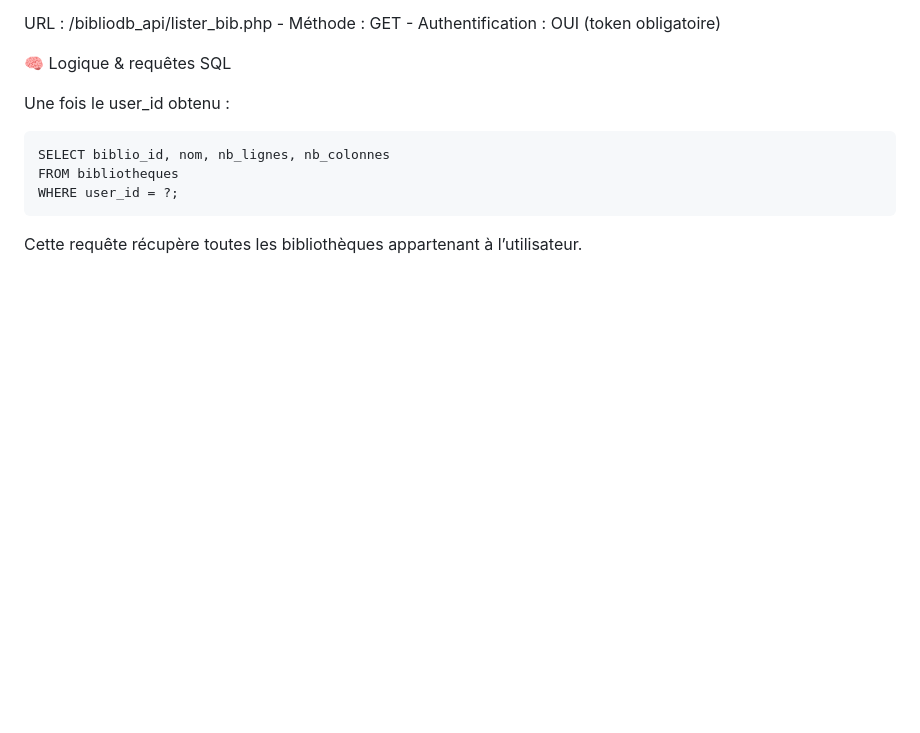
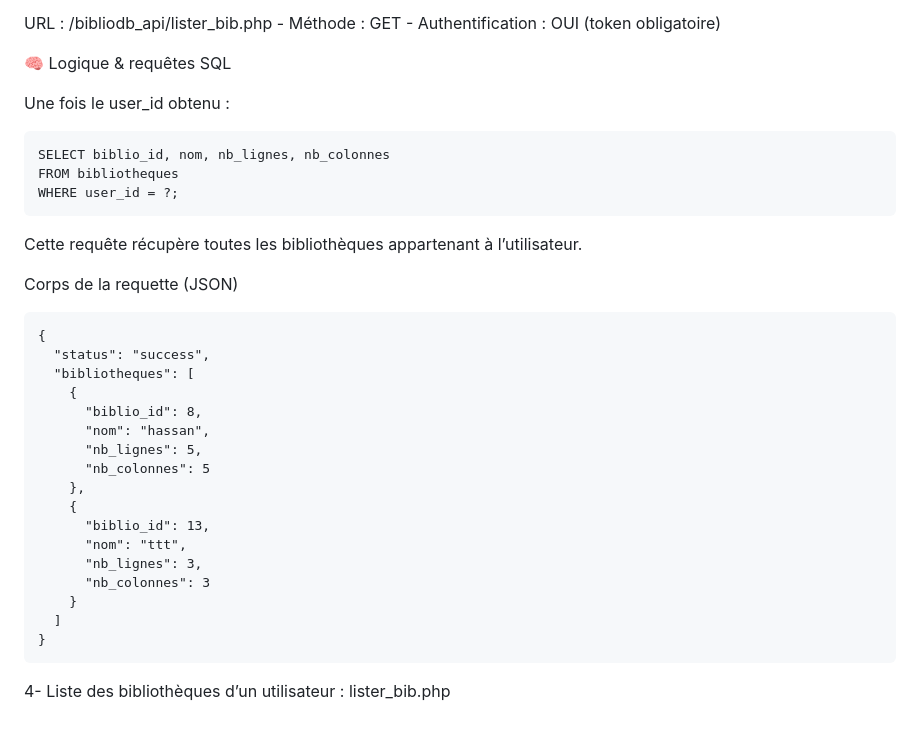
Before and after one commit to omoumane/backend_biblioscan, a Markdown page: README.md, the part around the change. Rendered like a GitHub page; blank space fills up the shorter version.

````diff
--- a/README.md
+++ b/README.md
@@ -295,3 +295,26 @@ FROM bibliotheques
 WHERE user_id = ?;
 ```
 Cette requête récupère toutes les bibliothèques appartenant à l’utilisateur.
+
+Corps de la requette (JSON)
+```text
+{
+  "status": "success",
+  "bibliotheques": [
+    {
+      "biblio_id": 8,
+      "nom": "hassan",
+      "nb_lignes": 5,
+      "nb_colonnes": 5
+    },
+    {
+      "biblio_id": 13,
+      "nom": "ttt",
+      "nb_lignes": 3,
+      "nb_colonnes": 3
+    }
+  ]
+}
+```
+
+4- Liste des bibliothèques d’un utilisateur : lister_bib.php
````
